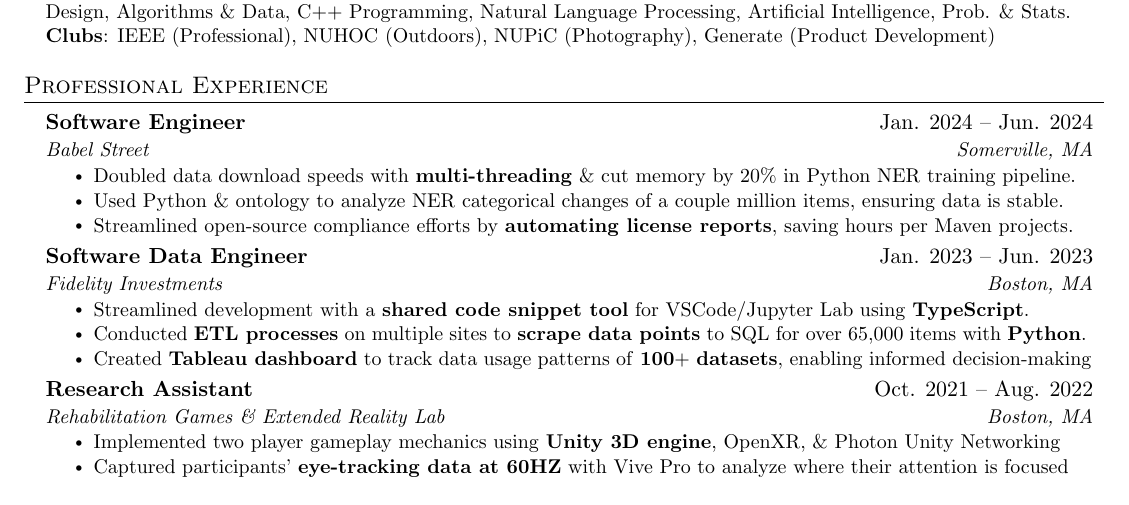
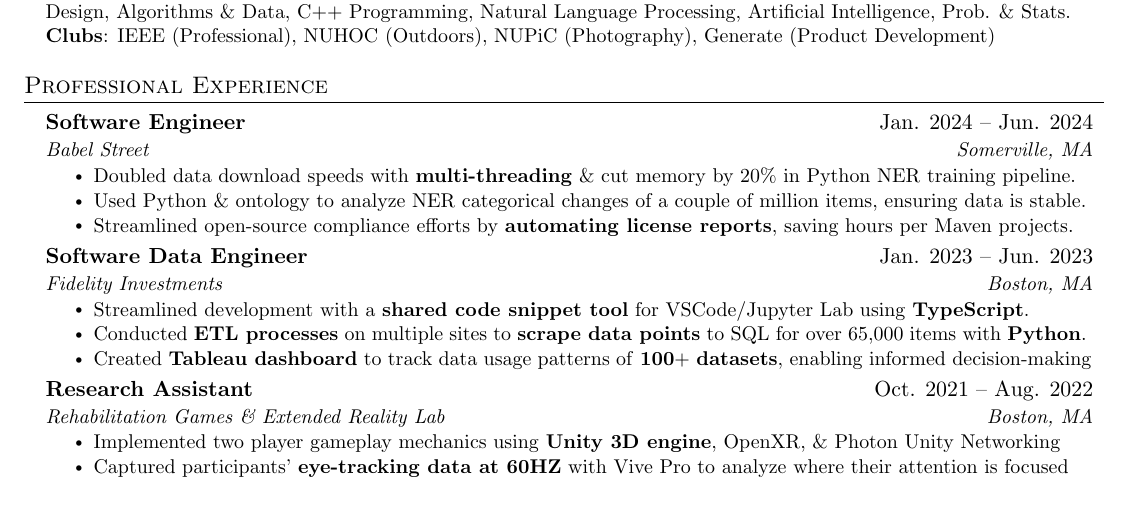
Before and after one commit to natesawant/resume, a LaTeX CV (Nathaniel_Sawant_resume.tex): part of the page, cut so that both start at the same text. Compiled offline with pdfLaTeX.

Commit message:
Fix grammar

```diff
--- a/Nathaniel_Sawant_resume.tex
+++ b/Nathaniel_Sawant_resume.tex
@@ -158,7 +158,7 @@
 {Babel Street}{Somerville, MA}
 \resumeItemListStart
 \resumeItem{Doubled data download speeds with \textbf{multi-threading} \& cut memory by 20\% in Python NER training pipeline.}
-\resumeItem{Used Python \& ontology to analyze NER categorical changes of a couple million items, ensuring data is stable.}
+\resumeItem{Used Python \& ontology to analyze NER categorical changes of a couple of million items, ensuring data is stable.}
 \resumeItem{Streamlined open-source compliance efforts by \textbf{automating license reports}, saving hours per Maven projects.}
 \resumeItemListEnd
 
```
Also changed, not shown: Nathaniel_Sawant_resume.pdf.
